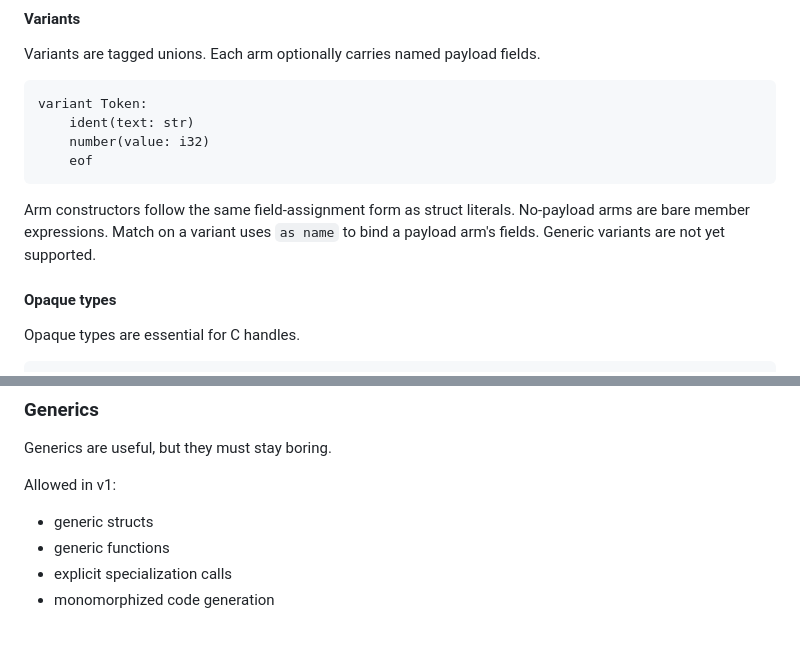
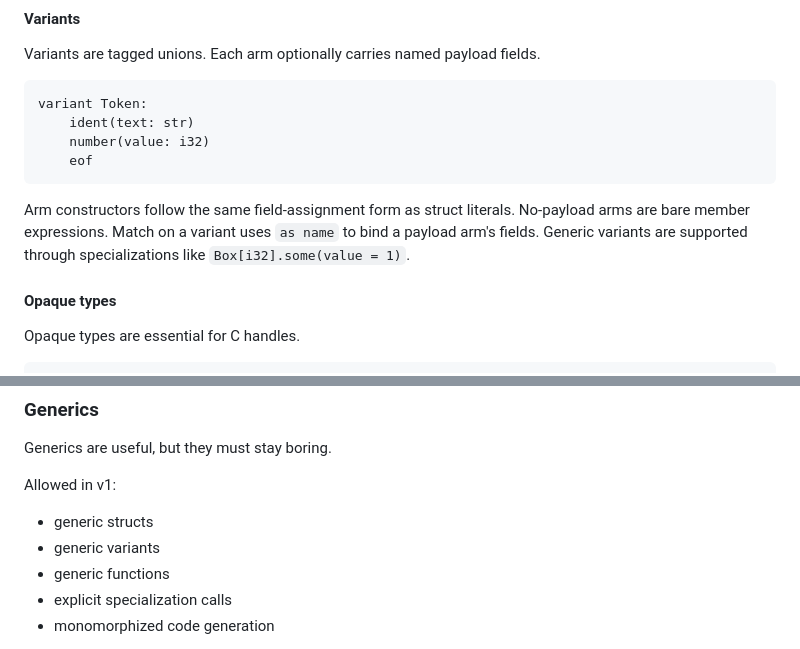
Before and after one commit to teefan/mt-lang, a Markdown page: docs/language-design.md, 2 parts joined by grey strips. Drawn GitHub-style.

````diff
--- a/docs/language-design.md
+++ b/docs/language-design.md
@@ -465,7 +465,7 @@ variant Token:
 	eof
 ```
 
-Arm constructors follow the same field-assignment form as struct literals. No-payload arms are bare member expressions. Match on a variant uses `as name` to bind a payload arm's fields. Generic variants are not yet supported.
+Arm constructors follow the same field-assignment form as struct literals. No-payload arms are bare member expressions. Match on a variant uses `as name` to bind a payload arm's fields. Generic variants are supported through specializations like `Box[i32].some(value = 1)`.
 
 #### Opaque types
 
@@ -490,6 +490,7 @@ Generics are useful, but they must stay boring.
 Allowed in v1:
 
 - generic structs
+- generic variants
 - generic functions
 - explicit specialization calls
 - monomorphized code generation
````
Also changed, not shown: docs/language-manual.md (+4 -3 lines).
